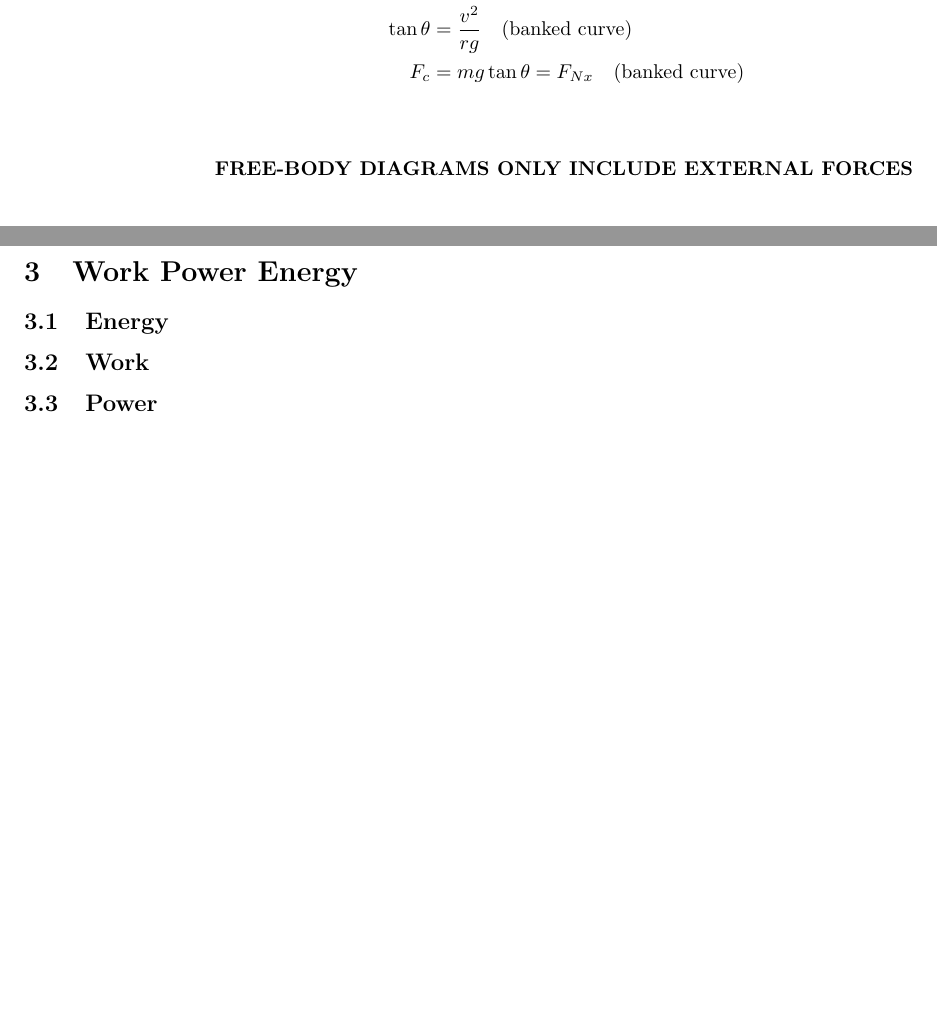
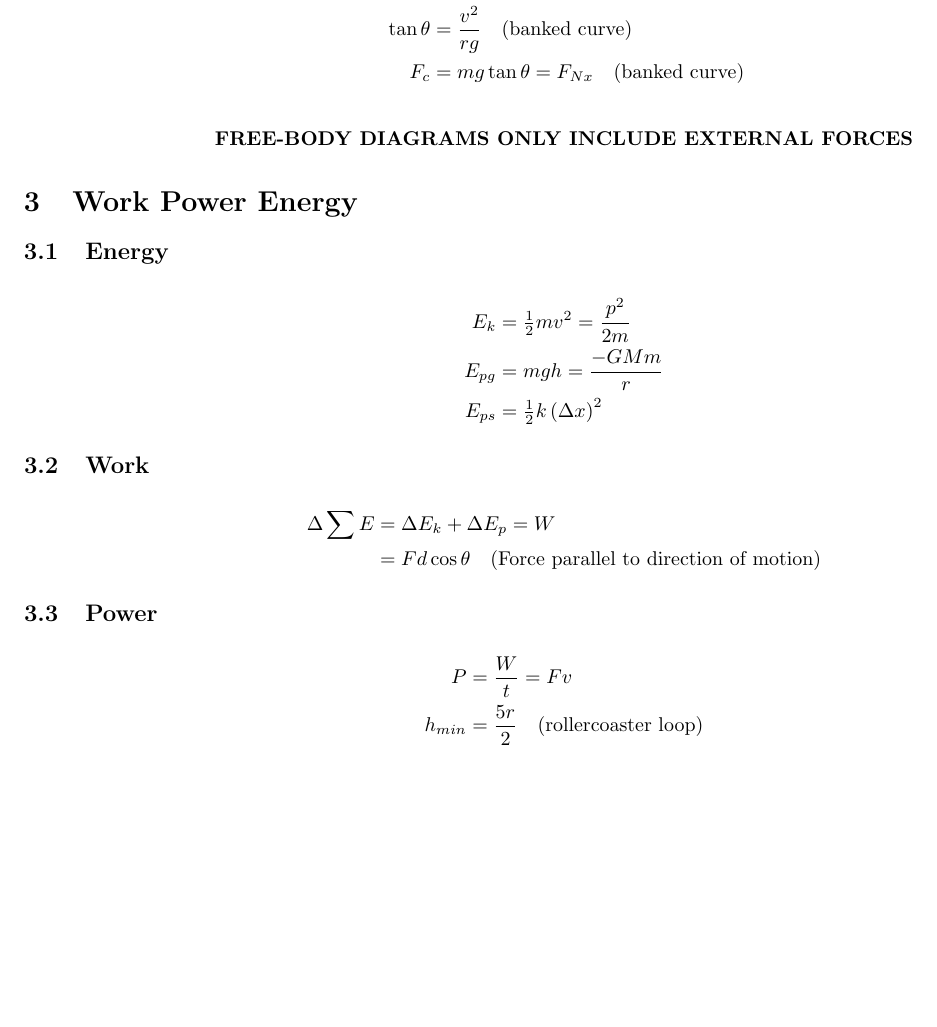
Before and after one commit to Green-Avocado/formula-sheets, a LaTeX document (PHYS/PHYS-117/midterm2/midterm2.tex): two parts of pages 2 and 3 of 3 before the commit and part of page 2 of 3 after it, the two joined at a grey line, cut so that both start at the same text, the shorter picture padded with empty space. Compiled offline with pdfLaTeX.

Commit message:
feat: chapter 3

```diff
--- a/PHYS/PHYS-117/midterm2/midterm2.tex
+++ b/PHYS/PHYS-117/midterm2/midterm2.tex
@@ -62,7 +62,7 @@ Use right hand rule (point fingers along the first vector, curl hand in towards
     F_c &= m a_c = \frac{m v^2}{r} = m r \omega^2 \\
     F_{drag} &= \tfrac{1}{2} C \rho A v^2 \\
     \tan \theta &= \frac{v^2}{rg} \quad \textrm{(banked curve)} \\
-    F_c &= mg \tan \theta = F_{Nx} \quad \textrm{(banked curve)} \\
+    F_c &= mg \tan \theta = F_{Nx} \quad \textrm{(banked curve)}
 \end{align*}
 
 \bigskip
@@ -70,8 +70,23 @@ Use right hand rule (point fingers along the first vector, curl hand in towards
 
 \section{Work Power Energy}
 \subsection{Energy}
+\begin{align*}
+    E_k &= \tfrac{1}{2} m v^2 = \frac{p^2}{2m} \\
+    E_{pg} &= mgh = \frac{-GMm}{r} \\
+    E_{ps} &= \tfrac{1}{2} k \left( \Delta x \right)^2
+\end{align*}
+
 \subsection{Work}
+\begin{align*}
+    \Delta \sum E &= \Delta E_k + \Delta E_p = W \\
+    &= F d \cos \theta \quad \textrm{(Force parallel to direction of motion)}
+\end{align*}
+
 \subsection{Power}
+\begin{align*}
+    P &= \frac{W}{t} = Fv \\
+    h_{min} &= \frac{5r}{2} \quad \textrm{(rollercoaster loop)}
+\end{align*}
 
 \section{Linear Momentum/Collisions}
 \subsection{Momentum}
```
Also changed, not shown: PHYS/PHYS-117/midterm2/midterm2.pdf.
